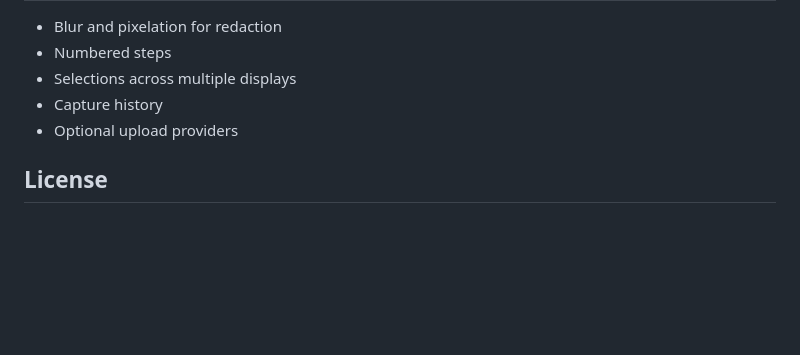
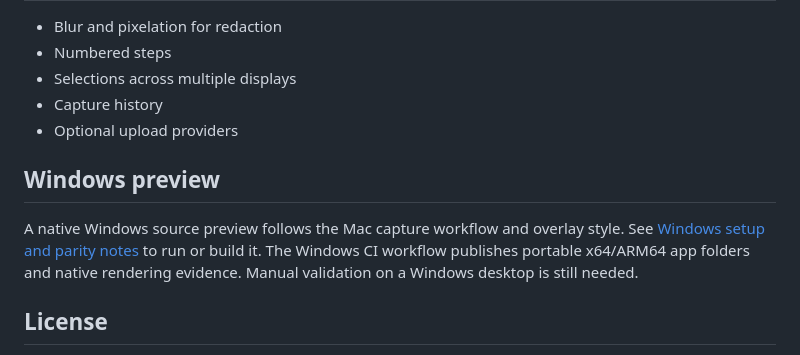
Before and after one commit to jmpijll/slightshot, a Markdown page: README.md, the part around the change. Drawn GitHub-style; blank space fills up the shorter version.

Commit message:
Link Windows preview setup and validation from README

```diff
--- a/README.md
+++ b/README.md
@@ -141,6 +141,13 @@ checks, and [the release guide](docs/RELEASING.md) for signing and notarisation.
 - Capture history
 - Optional upload providers
 
+## Windows preview
+
+A native Windows source preview follows the Mac capture workflow and overlay
+style. See [Windows setup and parity notes](docs/windows.md) to run or build it.
+The Windows CI workflow publishes portable x64/ARM64 app folders and native
+rendering evidence. Manual validation on a Windows desktop is still needed.
+
 ## License
 
 [MIT](LICENSE). Slightshot is an independent project inspired by Lightshot.
```
